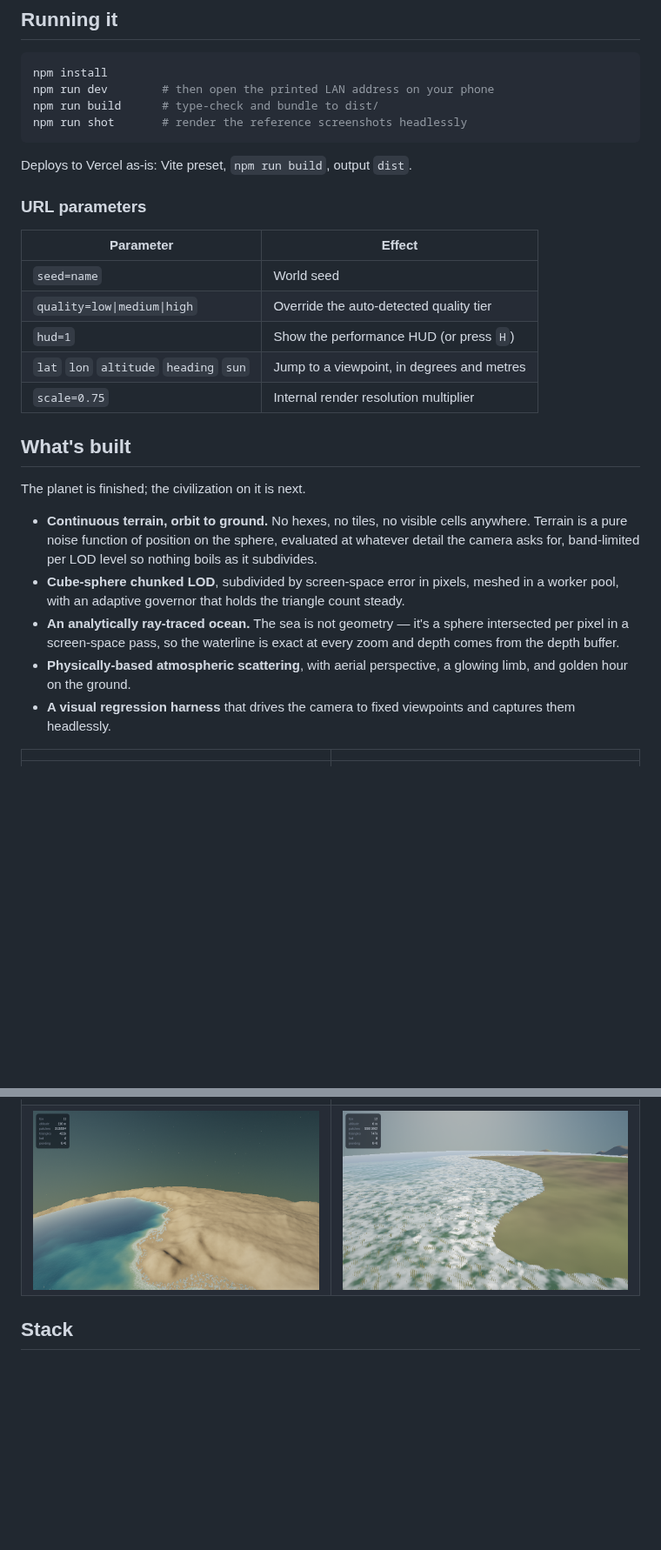
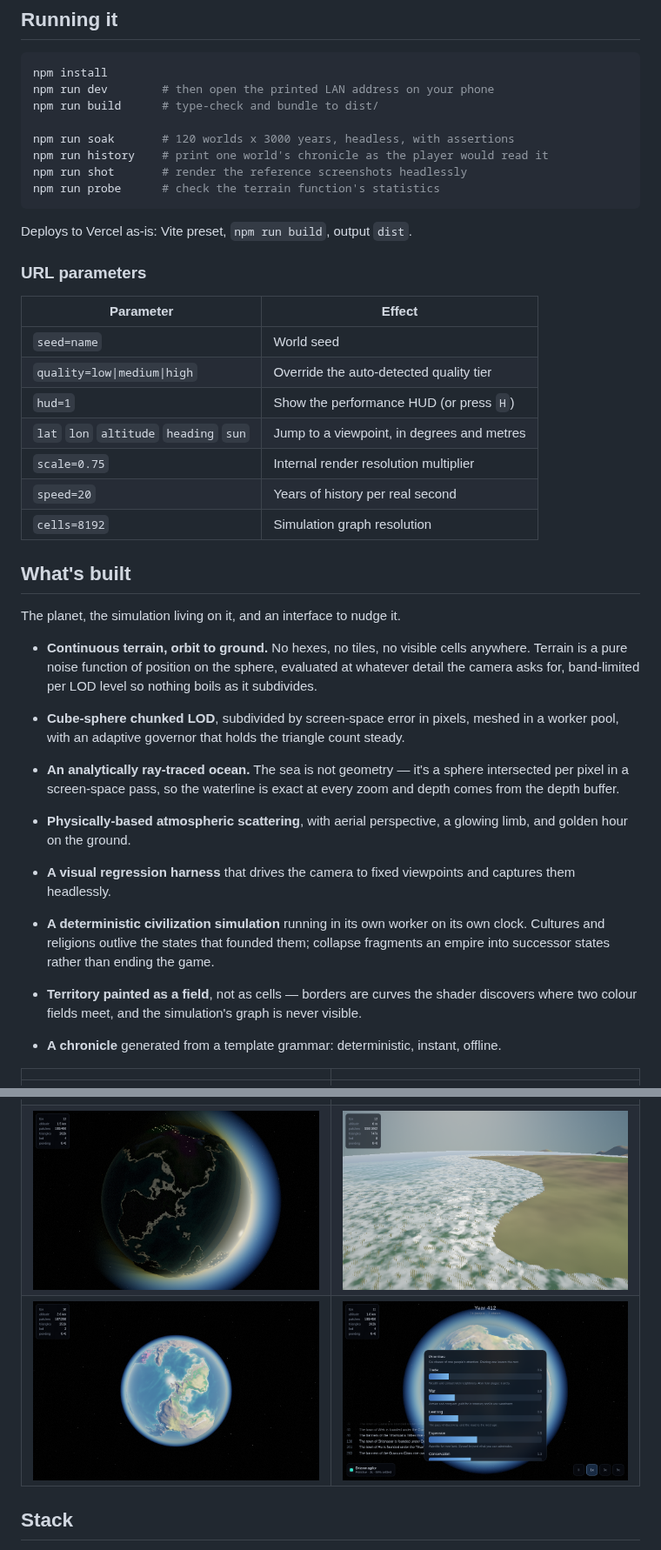
Before and after one commit to Jaimethedestroyer/Pocket-Planet, a Markdown page: README.md, 2 parts joined by grey strips. Shown at 87% size. Rendered like a GitHub page; pictures changed too: docs/shots/empire.png (added), docs/shots/night-lights.png (added), docs/shots/priorities.png (added); blank space fills up the shorter version.

````diff
--- a/README.md
+++ b/README.md
@@ -23,7 +23,11 @@ polities that founded them, and ruins get resettled centuries later.
 npm install
 npm run dev        # then open the printed LAN address on your phone
 npm run build      # type-check and bundle to dist/
+
+npm run soak       # 120 worlds x 3000 years, headless, with assertions
+npm run history    # print one world's chronicle as the player would read it
 npm run shot       # render the reference screenshots headlessly
+npm run probe      # check the terrain function's statistics
 ```
 
 Deploys to Vercel as-is: Vite preset, `npm run build`, output `dist`.
@@ -37,10 +41,12 @@ Deploys to Vercel as-is: Vite preset, `npm run build`, output `dist`.
 | `hud=1` | Show the performance HUD (or press `H`) |
 | `lat` `lon` `altitude` `heading` `sun` | Jump to a viewpoint, in degrees and metres |
 | `scale=0.75` | Internal render resolution multiplier |
+| `speed=20` | Years of history per real second |
+| `cells=8192` | Simulation graph resolution |
 
 ## What's built
 
-The planet is finished; the civilization on it is next.
+The planet, the simulation living on it, and an interface to nudge it.
 
 - **Continuous terrain, orbit to ground.** No hexes, no tiles, no visible cells anywhere.
   Terrain is a pure noise function of position on the sphere, evaluated at whatever detail
@@ -55,10 +61,18 @@ The planet is finished; the civilization on it is next.
 - **A visual regression harness** that drives the camera to fixed viewpoints and captures
   them headlessly.
 
+- **A deterministic civilization simulation** running in its own worker on its own
+  clock. Cultures and religions outlive the states that founded them; collapse
+  fragments an empire into successor states rather than ending the game.
+- **Territory painted as a field**, not as cells — borders are curves the shader
+  discovers where two colour fields meet, and the simulation's graph is never visible.
+- **A chronicle** generated from a template grammar: deterministic, instant, offline.
+
 | | |
 |---|---|
 | ![Coast from 150 m](docs/shots/coast.png) | ![Golden hour](docs/shots/dusk.png) |
-| ![Desert coastline](docs/shots/mountains.png) | ![Ground level](docs/shots/ground.png) |
+| ![City lights on the night side](docs/shots/night-lights.png) | ![Ground level](docs/shots/ground.png) |
+| ![Territory and borders](docs/shots/empire.png) | ![Setting priorities](docs/shots/priorities.png) |
 
 ## Stack
 
````
Also changed, not shown: docs/PLAN.md (+6 -5 lines), docs/shots/civilization.png (added), docs/shots/interface.png (added), 13 other files.
